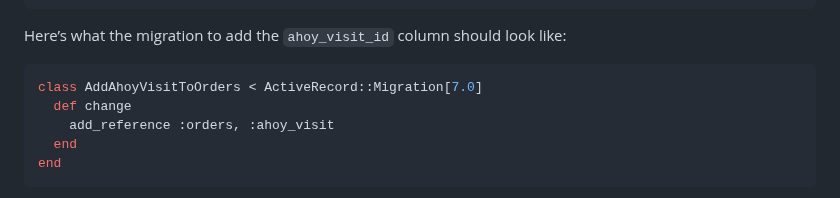
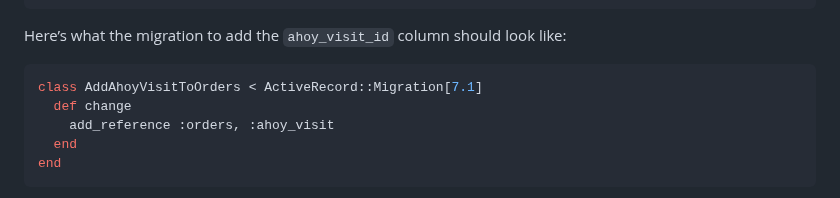
Before and after one commit to ankane/ahoy, a Markdown page: README.md, the part around the change. GitHub-like rendering.

Commit message:
Updated migration version in example [skip ci]

````diff
--- a/README.md
+++ b/README.md
@@ -197,7 +197,7 @@ Order.joins(:ahoy_visit).group("device_type").count
 Here’s what the migration to add the `ahoy_visit_id` column should look like:
 
 ```ruby
-class AddAhoyVisitToOrders < ActiveRecord::Migration[7.0]
+class AddAhoyVisitToOrders < ActiveRecord::Migration[7.1]
   def change
     add_reference :orders, :ahoy_visit
   end
````
